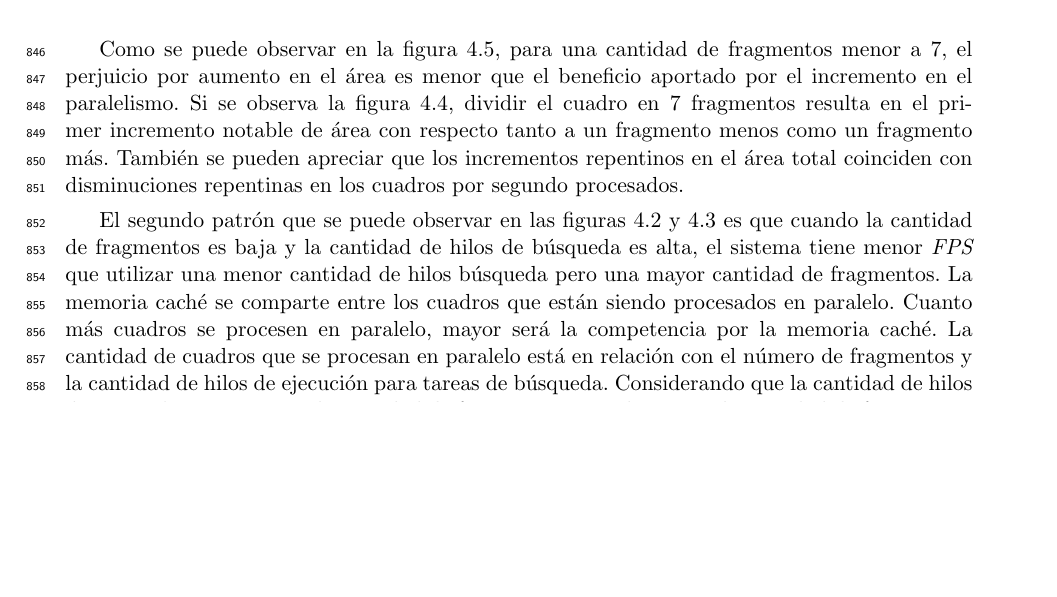
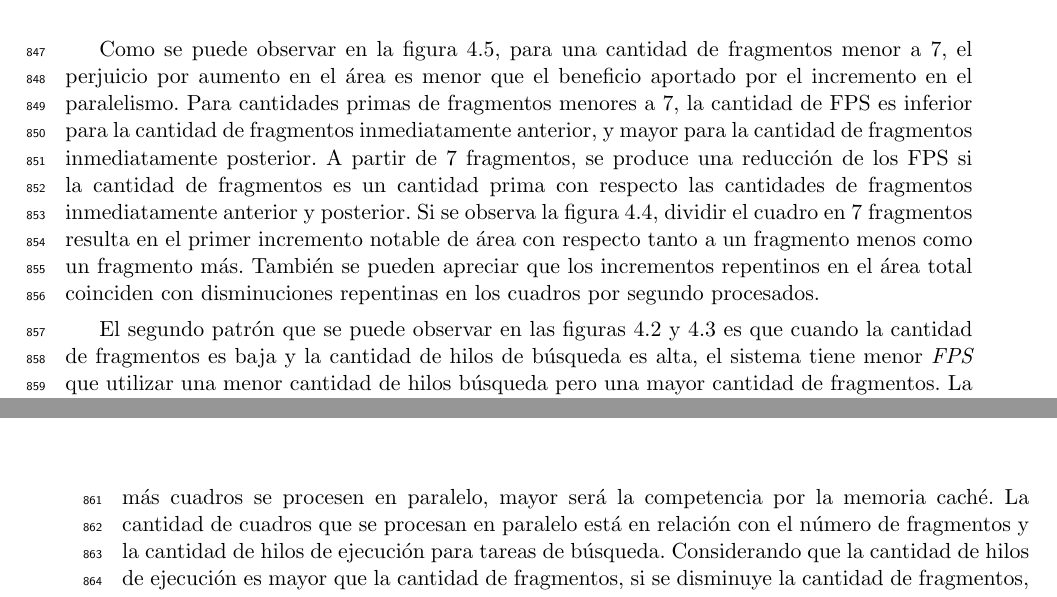
Before and after one commit to dracometallium/tesis-lic2, a LaTeX thesis (tesis.tex, which reads tex/resultados.tex): part of page 40 of 55 before the commit and two parts of pages 40 and 41 of 55 after it, the two joined at a grey line, cut so that both start at the same text, the shorter picture padded with empty space. Compiled offline with pdfLaTeX.

Commit message:
WIP: Correcciones email

```diff
--- a/tex/resultados.tex
+++ b/tex/resultados.tex
@@ -196,8 +196,13 @@ pueden ser observados en la figura \ref{primosFPS}.
 
 Como se puede observar en la figura \ref{primosFPS}, para una cantidad de
 fragmentos menor a 7, el perjuicio por aumento en el área es menor que el
-beneficio aportado por el incremento en el paralelismo. Si se observa la figura
-\ref{primosArea}, dividir el cuadro en 7 fragmentos resulta en el primer
+beneficio aportado por el incremento en el paralelismo. Para cantidades primas
+de fragmentos menores a 7, la cantidad de FPS es inferior para la cantidad de
+fragmentos inmediatamente anterior, y mayor para la cantidad de fragmentos
+inmediatamente posterior. A partir de 7 fragmentos, se produce una reducción de
+los FPS si la cantidad de fragmentos es un cantidad prima con respecto las
+cantidades de fragmentos inmediatamente anterior y posterior. Si se observa la
+figura \ref{primosArea}, dividir el cuadro en 7 fragmentos resulta en el primer
 incremento notable de área con respecto tanto a un fragmento menos como un
 fragmento más. También se pueden apreciar que los incrementos repentinos en el
 área total coinciden con disminuciones repentinas en los cuadros por segundo
```
Also changed, not shown: tex/framework.tex (+3 -2 lines).
